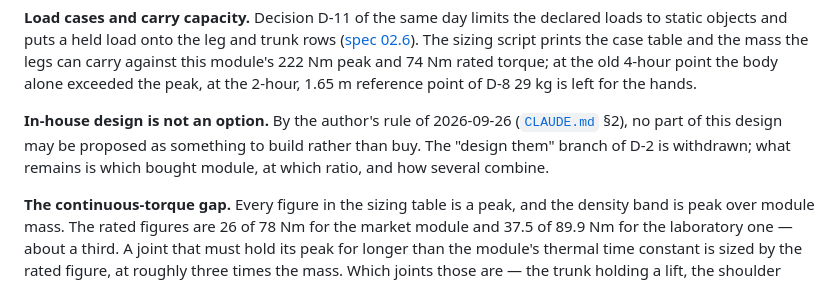
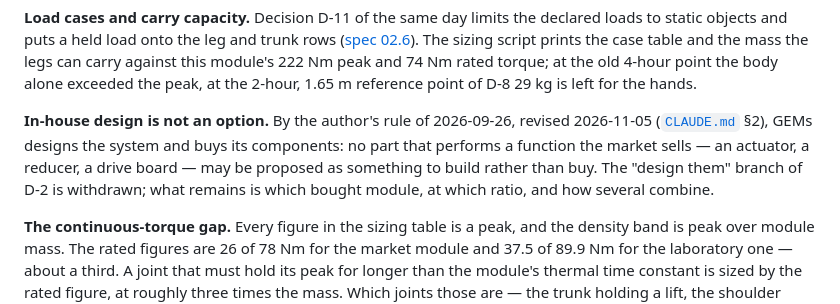
Before and after one commit to PloneMraz/GEMs, a Markdown page: hardware/electrical/README.md, the part around the change. GitHub-like rendering.

```diff
--- a/hardware/electrical/README.md
+++ b/hardware/electrical/README.md
@@ -232,7 +232,7 @@ So 78 Nm at 2.83 Nm/A is 27.5 A, inside the board's 60 A peak, and the manual's
 
 **Load cases and carry capacity.** Decision D-11 of the same day limits the declared loads to static objects and puts a held load onto the leg and trunk rows ([spec 02.6](../../spec/02-structure-and-motion.md#load-cases)). The sizing script prints the case table and the mass the legs can carry against this module's 222 Nm peak and 74 Nm rated torque; at the old 4-hour point the body alone exceeded the peak, at the 2-hour, 1.65 m reference point of D-8 29 kg is left for the hands.
 
-**In-house design is not an option.** By the author's rule of 2026-09-26 ([`CLAUDE.md`](../../CLAUDE.md) §2), no part of this design may be proposed as something to build rather than buy. The "design them" branch of D-2 is withdrawn; what remains is which bought module, at which ratio, and how several combine.
+**In-house design is not an option.** By the author's rule of 2026-09-26, revised 2026-11-05 ([`CLAUDE.md`](../../CLAUDE.md) §2), GEMs designs the system and buys its components: no part that performs a function the market sells — an actuator, a reducer, a drive board — may be proposed as something to build rather than buy. The "design them" branch of D-2 is withdrawn; what remains is which bought module, at which ratio, and how several combine.
 
 **The continuous-torque gap.** Every figure in the sizing table is a peak, and the density band is peak over module mass. The rated figures are 26 of 78 Nm for the market module and 37.5 of 89.9 Nm for the laboratory one — about a third. A joint that must hold its peak for longer than the module's thermal time constant is sized by the rated figure, at roughly three times the mass. Which joints those are — the trunk holding a lift, the shoulder holding the declared 15 kg — is not decided here, and is the third reason the floor stays at 80 rather than falling to 68.
 
```
Also changed, not shown: CLAUDE.md (+7 -3 lines).
